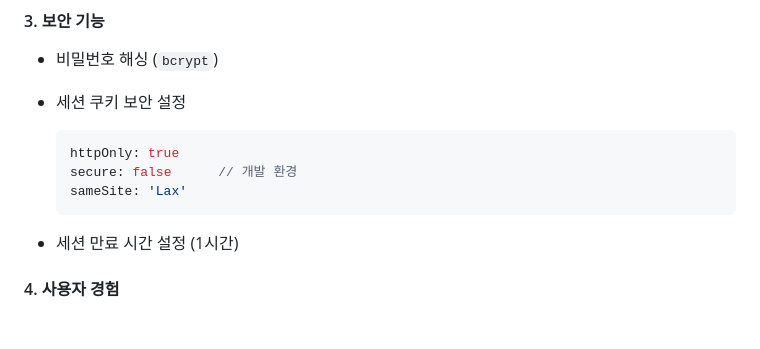
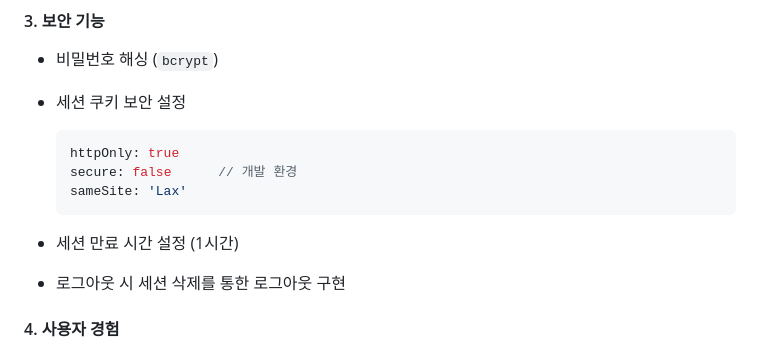
Before and after one commit to seob03/MINIQUE_ROKAF, a Markdown page: README.md, the part around the change. GitHub-like rendering; blank space fills up the shorter version.

````diff
--- a/README.md
+++ b/README.md
@@ -241,6 +241,7 @@
   sameSite: 'Lax'
   ```
 - 세션 만료 시간 설정 (1시간)
+- 로그아웃 시 세션 삭제를 통한 로그아웃 구현
 
 #### 4. 사용자 경험
 - 실시간 입력값 유효성 검사
````
